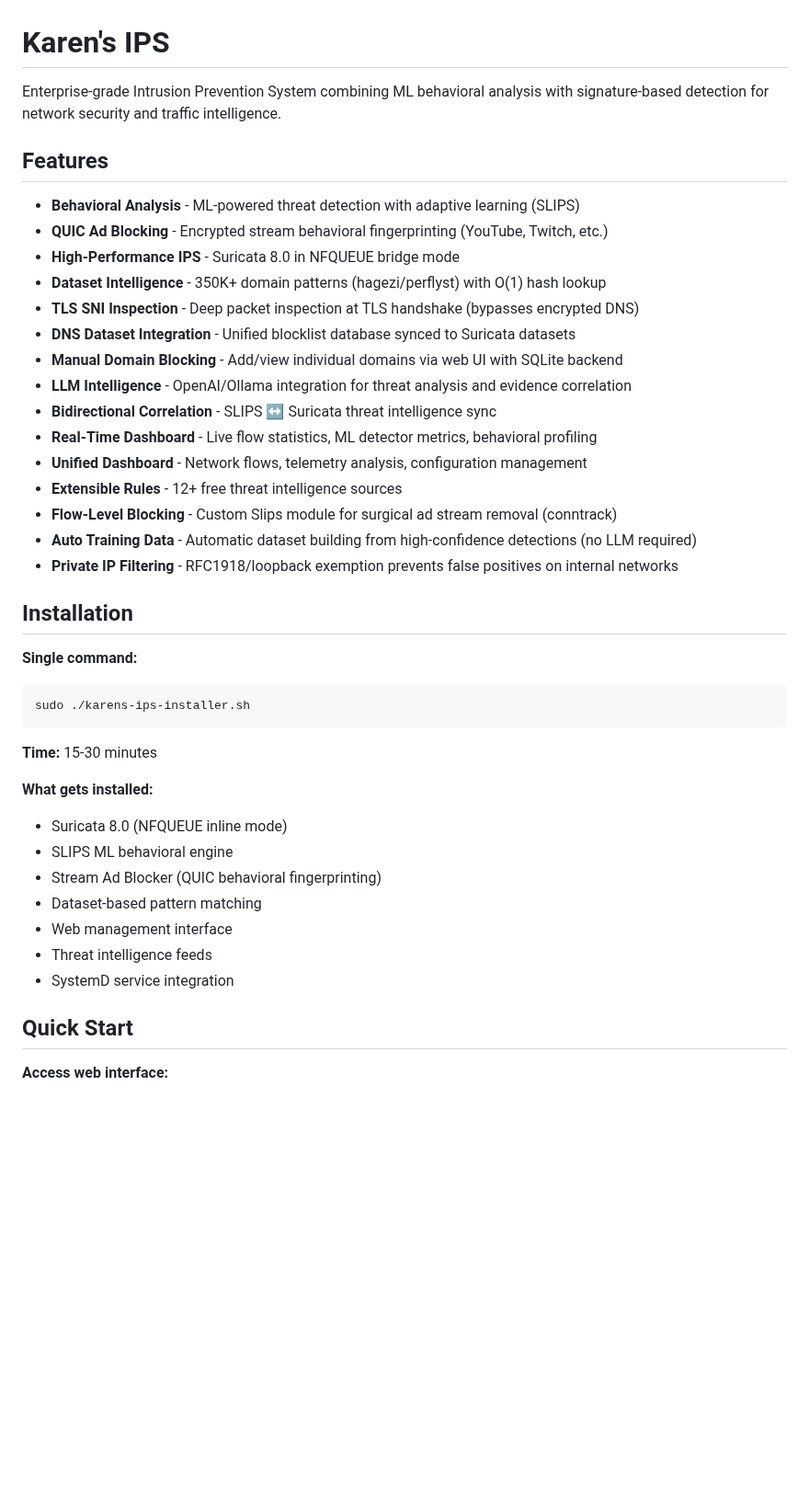
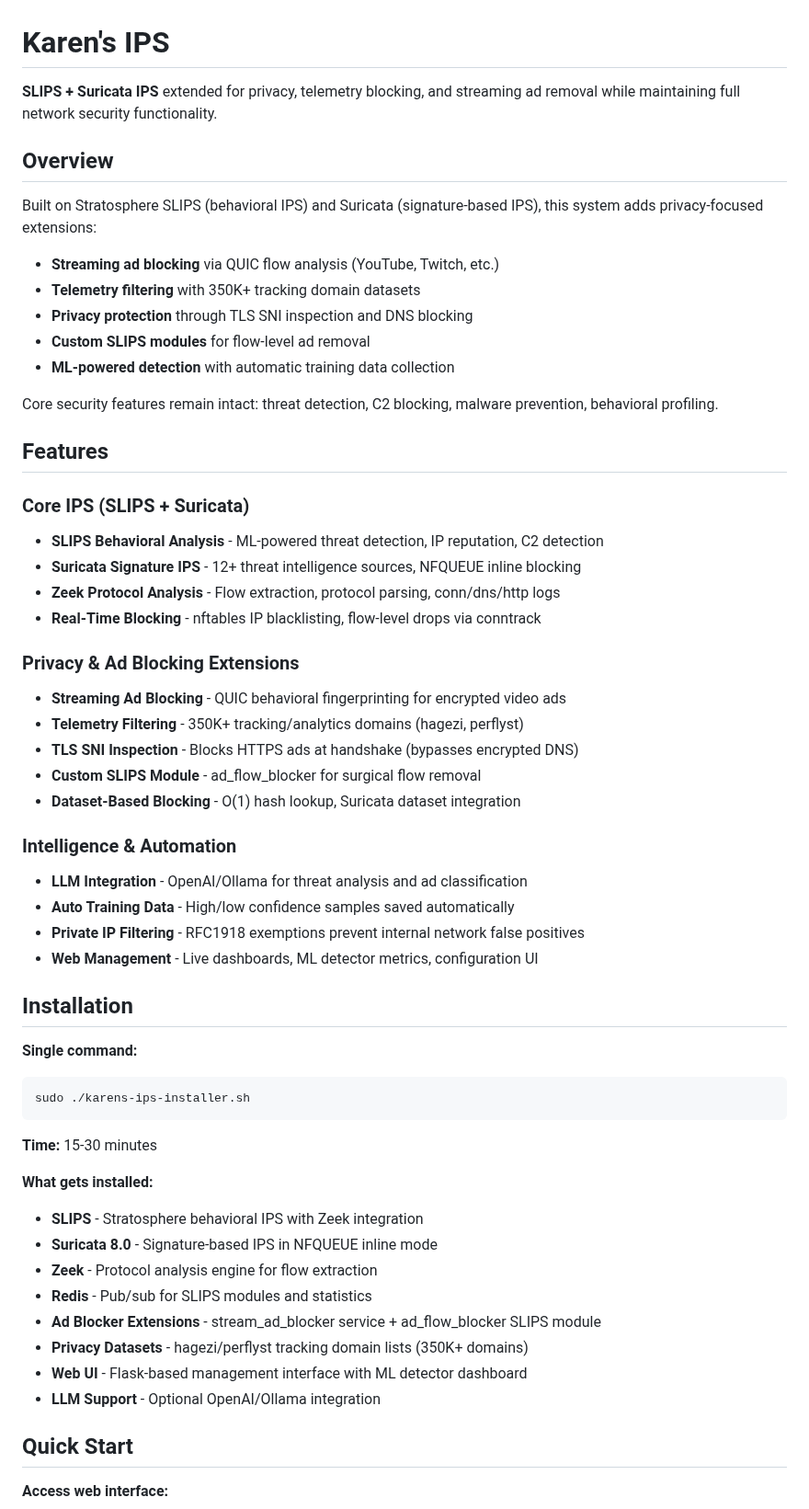
Before and after one commit to unsupervised-adult/karens-ips, a Markdown page: README.md, the part around one of its changes. Shown at 92% size. Rendered like a GitHub page; blank space fills up the shorter version.

```diff
--- a/README.md
+++ b/README.md
@@ -1,24 +1,38 @@
 # Karen's IPS
 
-Enterprise-grade Intrusion Prevention System combining ML behavioral analysis with signature-based detection for network security and traffic intelligence.
+**SLIPS + Suricata IPS** extended for privacy, telemetry blocking, and streaming ad removal while maintaining full network security functionality.
+
+## Overview
+
+Built on Stratosphere SLIPS (behavioral IPS) and Suricata (signature-based IPS), this system adds privacy-focused extensions:
+- **Streaming ad blocking** via QUIC flow analysis (YouTube, Twitch, etc.)
+- **Telemetry filtering** with 350K+ tracking domain datasets
+- **Privacy protection** through TLS SNI inspection and DNS blocking
+- **Custom SLIPS modules** for flow-level ad removal
+- **ML-powered detection** with automatic training data collection
+
+Core security features remain intact: threat detection, C2 blocking, malware prevention, behavioral profiling.
 
 ## Features
 
-- **Behavioral Analysis** - ML-powered threat detection with adaptive learning (SLIPS)
-- **QUIC Ad Blocking** - Encrypted stream behavioral fingerprinting (YouTube, Twitch, etc.)
-- **High-Performance IPS** - Suricata 8.0 in NFQUEUE bridge mode
-- **Dataset Intelligence** - 350K+ domain patterns (hagezi/perflyst) with O(1) hash lookup
-- **TLS SNI Inspection** - Deep packet inspection at TLS handshake (bypasses encrypted DNS)
-- **DNS Dataset Integration** - Unified blocklist database synced to Suricata datasets
-- **Manual Domain Blocking** - Add/view individual domains via web UI with SQLite backend
-- **LLM Intelligence** - OpenAI/Ollama integration for threat analysis and evidence correlation
-- **Bidirectional Correlation** - SLIPS ↔ Suricata threat intelligence sync
-- **Real-Time Dashboard** - Live flow statistics, ML detector metrics, behavioral profiling
-- **Unified Dashboard** - Network flows, telemetry analysis, configuration management
-- **Extensible Rules** - 12+ free threat intelligence sources
-- **Flow-Level Blocking** - Custom Slips module for surgical ad stream removal (conntrack)
-- **Auto Training Data** - Automatic dataset building from high-confidence detections (no LLM required)
-- **Private IP Filtering** - RFC1918/loopback exemption prevents false positives on internal networks
+### Core IPS (SLIPS + Suricata)
+- **SLIPS Behavioral Analysis** - ML-powered threat detection, IP reputation, C2 detection
+- **Suricata Signature IPS** - 12+ threat intelligence sources, NFQUEUE inline blocking
+- **Zeek Protocol Analysis** - Flow extraction, protocol parsing, conn/dns/http logs
+- **Real-Time Blocking** - nftables IP blacklisting, flow-level drops via conntrack
+
+### Privacy & Ad Blocking Extensions
+- **Streaming Ad Blocking** - QUIC behavioral fingerprinting for encrypted video ads
+- **Telemetry Filtering** - 350K+ tracking/analytics domains (hagezi, perflyst)
+- **TLS SNI Inspection** - Blocks HTTPS ads at handshake (bypasses encrypted DNS)
+- **Custom SLIPS Module** - ad_flow_blocker for surgical flow removal
+- **Dataset-Based Blocking** - O(1) hash lookup, Suricata dataset integration
+
+### Intelligence & Automation
+- **LLM Integration** - OpenAI/Ollama for threat analysis and ad classification
+- **Auto Training Data** - High/low confidence samples saved automatically
+- **Private IP Filtering** - RFC1918 exemptions prevent internal network false positives
+- **Web Management** - Live dashboards, ML detector metrics, configuration UI
 
 ## Installation
 
@@ -32,13 +46,14 @@ sudo ./karens-ips-installer.sh
 
 **What gets installed:**
 
-- Suricata 8.0 (NFQUEUE inline mode)
-- SLIPS ML behavioral engine
-- Stream Ad Blocker (QUIC behavioral fingerprinting)
-- Dataset-based pattern matching
-- Web management interface
-- Threat intelligence feeds
-- SystemD service integration
+- **SLIPS** - Stratosphere behavioral IPS with Zeek integration
+- **Suricata 8.0** - Signature-based IPS in NFQUEUE inline mode
+- **Zeek** - Protocol analysis engine for flow extraction
+- **Redis** - Pub/sub for SLIPS modules and statistics
+- **Ad Blocker Extensions** - stream_ad_blocker service + ad_flow_blocker SLIPS module
+- **Privacy Datasets** - hagezi/perflyst tracking domain lists (350K+ domains)
+- **Web UI** - Flask-based management interface with ML detector dashboard
+- **LLM Support** - Optional OpenAI/Ollama integration
 
 ## Quick Start
 
```
Also changed, not shown: other parts of README.md (+44 -31 lines).
